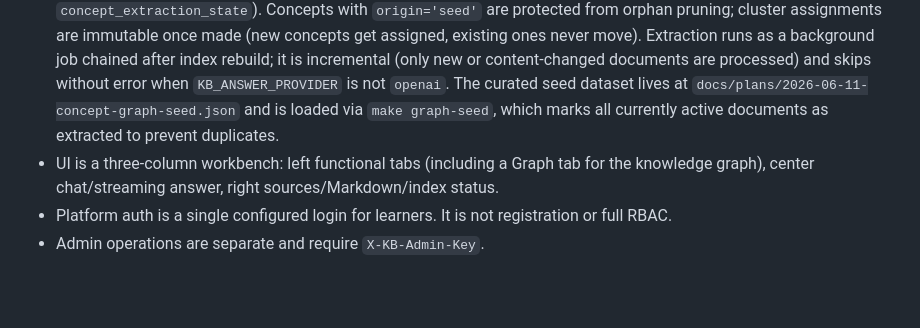
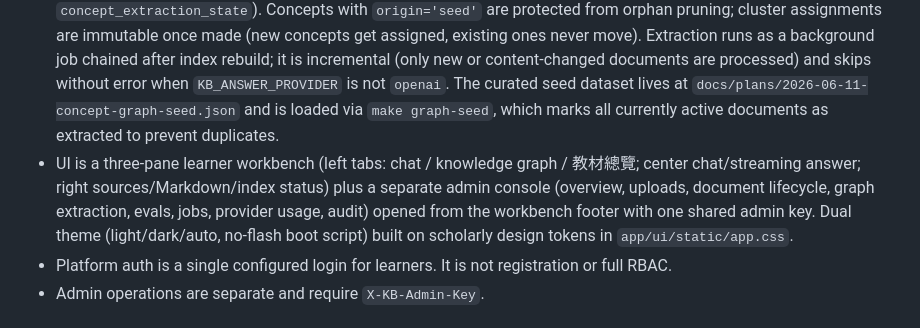
Before and after one commit to gary9630/knowledge-base-qa-bot, a Markdown page: AGENTS.md, the part around the change. GitHub-like rendering; blank space fills up the shorter version.

```diff
--- a/AGENTS.md
+++ b/AGENTS.md
@@ -16,7 +16,7 @@
 - Between retrieval and answering sits a context assembly layer: each retrieved chunk expands to its full section plus `KB_CONTEXT_NEIGHBOR_SECTIONS` neighbors within `KB_CONTEXT_TOKEN_BUDGET` tokens, used by chat, streaming chat, and the eval answer path.
 - MVP intentionally uses Postgres + pgvector; FAISS is not in the current path.
 - Concept graph: 5 tables (`concepts`, `concept_clusters`, `concept_edges`, `concept_sources`, `concept_extraction_state`). Concepts with `origin='seed'` are protected from orphan pruning; cluster assignments are immutable once made (new concepts get assigned, existing ones never move). Extraction runs as a background job chained after index rebuild; it is incremental (only new or content-changed documents are processed) and skips without error when `KB_ANSWER_PROVIDER` is not `openai`. The curated seed dataset lives at `docs/plans/2026-06-11-concept-graph-seed.json` and is loaded via `make graph-seed`, which marks all currently active documents as extracted to prevent duplicates.
-- UI is a three-column workbench: left functional tabs (including a Graph tab for the knowledge graph), center chat/streaming answer, right sources/Markdown/index status.
+- UI is a three-pane learner workbench (left tabs: chat / knowledge graph / 教材總覽; center chat/streaming answer; right sources/Markdown/index status) plus a separate admin console (overview, uploads, document lifecycle, graph extraction, evals, jobs, provider usage, audit) opened from the workbench footer with one shared admin key. Dual theme (light/dark/auto, no-flash boot script) built on scholarly design tokens in `app/ui/static/app.css`.
 - Platform auth is a single configured login for learners. It is not registration or full RBAC.
 - Admin operations are separate and require `X-KB-Admin-Key`.
 
```
Also changed, not shown: README.md (+7 -2 lines).
